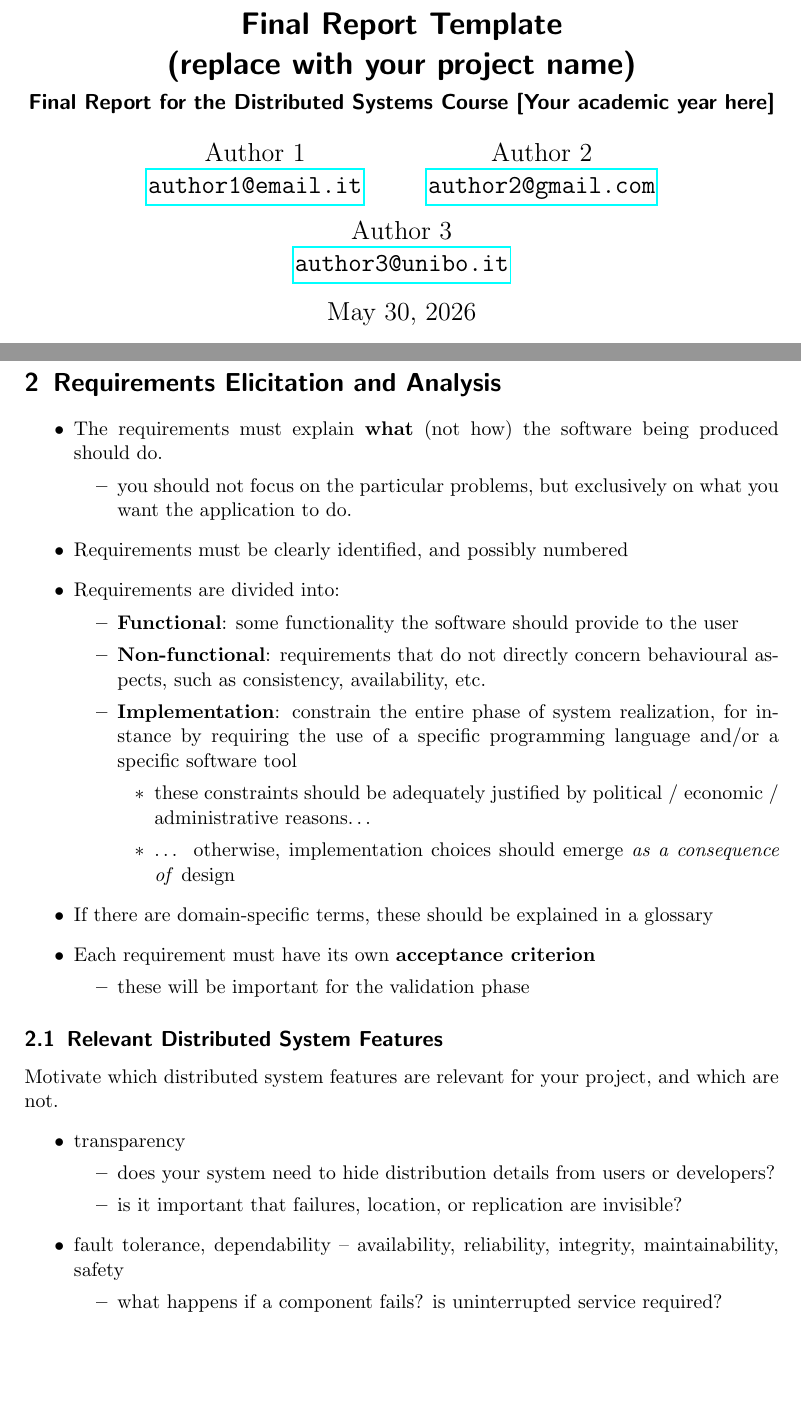
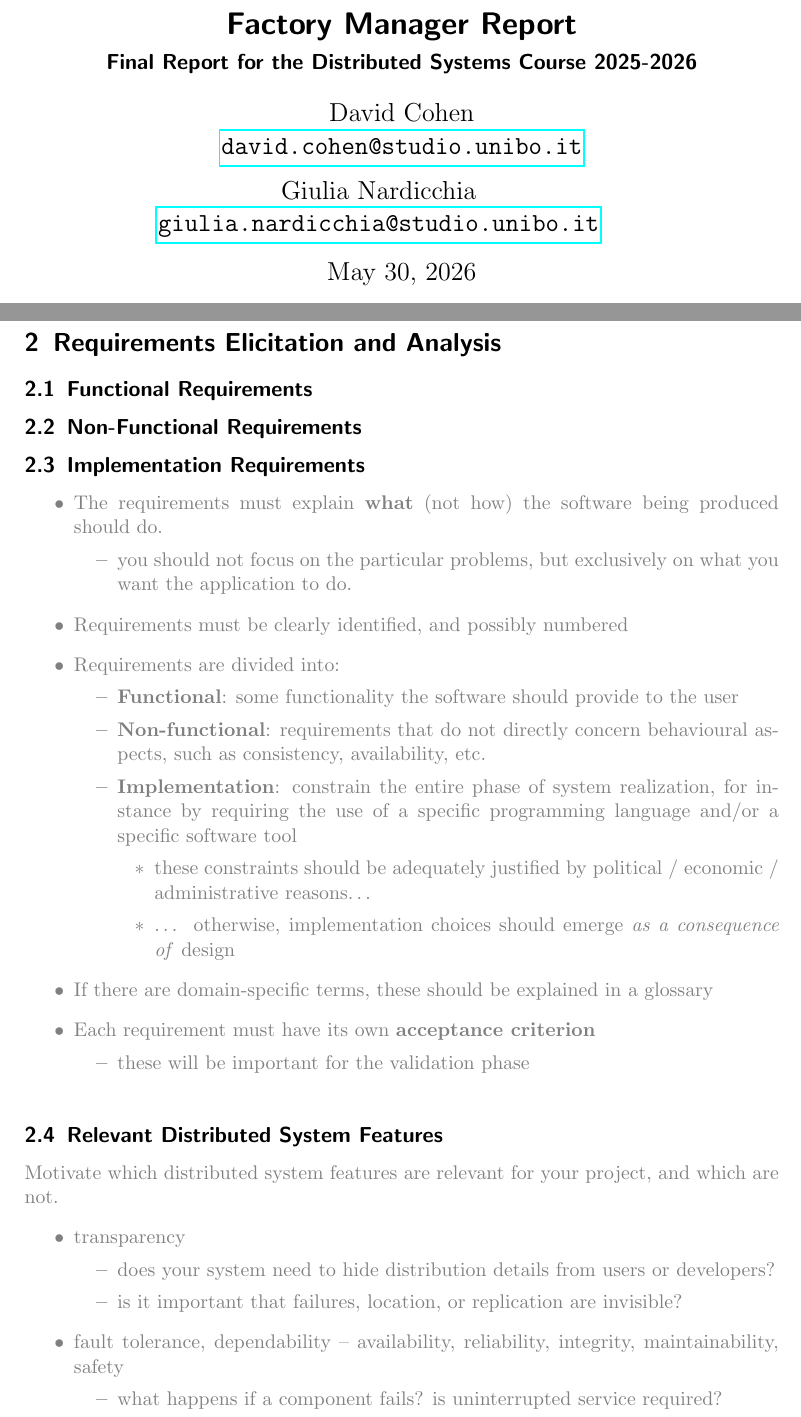
Before and after one commit to Factory-Manager/distributed-systems-final-report, a LaTeX paper (distributed-systems-final-report.tex): two parts of pages 1 and 3 of 9, joined at a grey line, cut at the place of the change, the shorter picture padded with empty space. Compiled offline with pdfLaTeX.

Commit message:
chore: update factory manager report template with author details and guidelines

```diff
--- a/distributed-systems-final-report.tex
+++ b/distributed-systems-final-report.tex
@@ -10,20 +13,18 @@
 
 \title{\LARGE
-    Final Report Template\\
-    (replace with your project name)
+    Factory Manager Report
 }
-\subtitle{Final Report for the Distributed Systems Course [Your academic year here]}
+\subtitle{Final Report for the Distributed Systems Course 2025-2026}
 
 % Consider watching:
 % https://www.youtube.com/watch?v=ihxSUsJB_14
 % https://www.youtube.com/watch?v=XTFWaV55uDo
 
 \author{
-    Author 1 \\ \emailaddr{author1@email.it}
+    David Cohen \\ \emailaddr{david.cohen@studio.unibo.it}
     \and
-    Author 2 \\ \emailaddr{author2@gmail.com}
+    Giulia Nardicchia \\ \emailaddr{giulia.nardicchia@studio.unibo.it}
     \and
-    Author 3 \\ \emailaddr{author3@unibo.it}
 }
 
 \date{\today}
@@ -122,9 +124,17 @@ Here you should explain:
   %
   In any case, please elaborate.
 \end{itemize}
+\end{guideline}
 
 \section{Requirements Elicitation and Analysis}\label{requirements}
 
+\subsection{Functional Requirements}\label{functional-requirements}
+
+\subsection{Non-Functional Requirements}\label{non-functional-requirements}
+
+\subsection{Implementation Requirements}\label{implementation-requirements}
+
+\begin{guideline}
   \begin{itemize}
     \item The requirements must explain \textbf{what} (not how) the software
     being produced should do.
@@ -160,10 +170,11 @@ Here you should explain:
       \item these will be important for the validation phase
     \end{itemize}
   \end{itemize}
+\end{guideline}
 
-\subsection{Relevant Distributed System Features}
-\label{ds-features}
+  \subsection{Relevant Distributed System Features}\label{ds-features}
 
+  \begin{guideline}
   Motivate which distributed system features are relevant for your project, and which are not.
   %
   \begin{itemize}
```
Also changed, not shown: distributed-systems-final-report.tex (5 more changed lines). Lines whose indentation alone changed are shown as unchanged.
